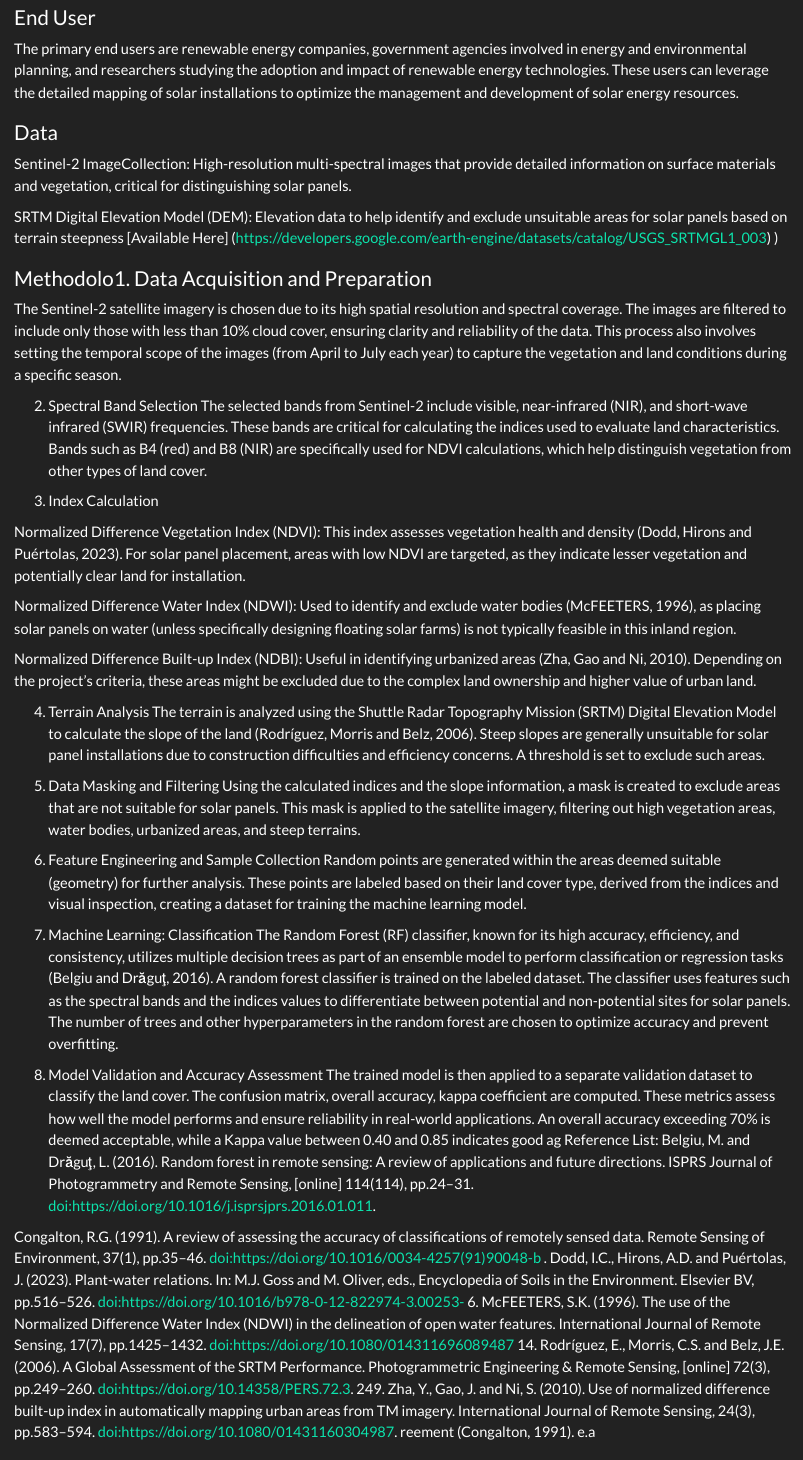
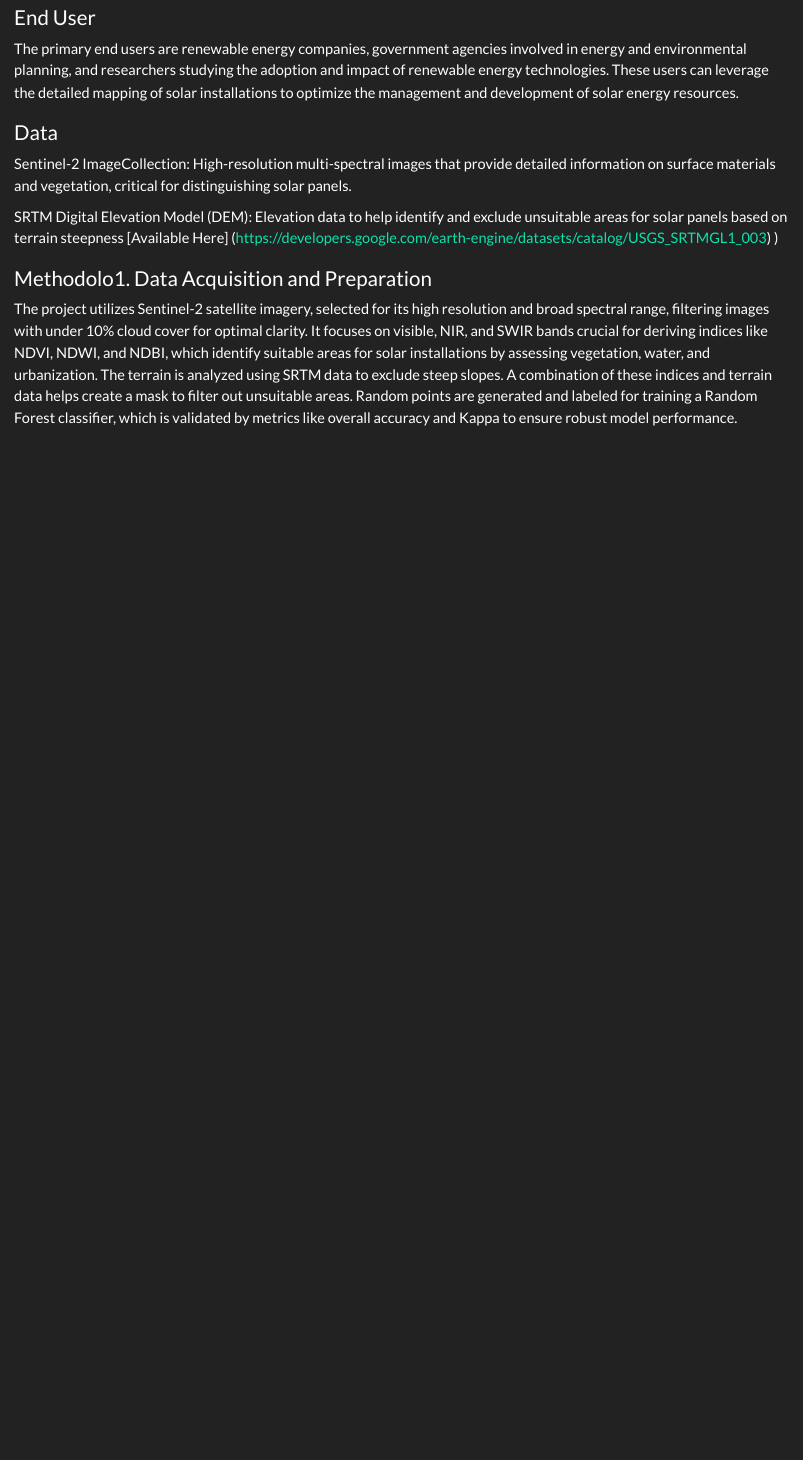
Before and after one commit to yanxinchen0724/bigdata, a Quarto document (index.qmd): the page in a window 1100 px wide, from 300 px down. Rendered offline with R 4.5, knitr and Pandoc in place of Quarto, with nearby package versions.

Commit message:
Adding methodology to repo.

```diff
--- a/index.qmd
+++ b/index.qmd
@@ -35,47 +35,9 @@ SRTM Digital Elevation Model (DEM): Elevation data to help identify and exclude
 
 
 ### Methodolo1. Data Acquisition and Preparation
-The Sentinel-2 satellite imagery is chosen due to its high spatial resolution and spectral coverage. The images are filtered to include only those with less than 10% cloud cover, ensuring clarity and reliability of the data. This process also involves setting the temporal scope of the images (from April to July each year) to capture the vegetation and land conditions during a specific season.
 
-2. Spectral Band Selection
-The selected bands from Sentinel-2 include visible, near-infrared (NIR), and short-wave infrared (SWIR) frequencies. These bands are critical for calculating the indices used to evaluate land characteristics. Bands such as B4 (red) and B8 (NIR) are specifically used for NDVI calculations, which help distinguish vegetation from other types of land cover.
+The project utilizes Sentinel-2 satellite imagery, selected for its high resolution and broad spectral range, filtering images with under 10% cloud cover for optimal clarity. It focuses on visible, NIR, and SWIR bands crucial for deriving indices like NDVI, NDWI, and NDBI, which identify suitable areas for solar installations by assessing vegetation, water, and urbanization. The terrain is analyzed using SRTM data to exclude steep slopes. A combination of these indices and terrain data helps create a mask to filter out unsuitable areas. Random points are generated and labeled for training a Random Forest classifier, which is validated by metrics like overall accuracy and Kappa to ensure robust model performance.
 
-3. Index Calculation
-
-Normalized Difference Vegetation Index (NDVI): This index assesses vegetation health and density (Dodd, Hirons and Puértolas, 2023). For solar panel placement, areas with low NDVI are targeted, as they indicate lesser vegetation and potentially clear land for installation.
-
-Normalized Difference Water Index (NDWI): Used to identify and exclude water bodies (McFEETERS, 1996), as placing solar panels on water (unless specifically designing floating solar farms) is not typically feasible in this inland region.
-
-Normalized Difference Built-up Index (NDBI): Useful in identifying urbanized areas (Zha, Gao and Ni, 2010). Depending on the project’s criteria, these areas might be excluded due to the complex land ownership and higher value of urban land.
-
-4. Terrain Analysis
-The terrain is analyzed using the Shuttle Radar Topography Mission (SRTM) Digital Elevation Model to calculate the slope of the land (Rodríguez, Morris and Belz, 2006). Steep slopes are generally unsuitable for solar panel installations due to construction difficulties and efficiency concerns. A threshold is set to exclude such areas.
-
-5. Data Masking and Filtering
-Using the calculated indices and the slope information, a mask is created to exclude areas that are not suitable for solar panels. This mask is applied to the satellite imagery, filtering out high vegetation areas, water bodies, urbanized areas, and steep terrains.
-
-6. Feature Engineering and Sample Collection
-Random points are generated within the areas deemed suitable (geometry) for further analysis. These points are labeled based on their land cover type, derived from the indices and visual inspection, creating a dataset for training the machine learning model.
-
-7. Machine Learning: Classification
-The Random Forest (RF) classifier, known for its high accuracy, efficiency, and consistency, utilizes multiple decision trees as part of an ensemble model to perform classification or regression tasks (Belgiu and Drăguţ, 2016). A random forest classifier is trained on the labeled dataset. The classifier uses features such as the spectral bands and the indices values to differentiate between potential and non-potential sites for solar panels. The number of trees and other hyperparameters in the random forest are chosen to optimize accuracy and prevent overfitting.
-
-8. Model Validation and Accuracy Assessment
-The trained model is then applied to a separate validation dataset to classify the land cover. The confusion matrix, overall accuracy, kappa coefficient are computed. These metrics assess how well the model performs and ensure reliability in real-world applications. An overall accuracy exceeding 70% is deemed acceptable, while a Kappa value between 0.40 and 0.85 indicates good ag
-Reference List:
-Belgiu, M. and Drăguţ, L. (2016). Random forest in remote sensing: A review of applications and future directions. ISPRS Journal of Photogrammetry and Remote Sensing, [online] 114(114), pp.24–31. doi:https://doi.org/10.1016/j.isprsjprs.2016.01.011.
-
-Congalton, R.G. (1991). A review of assessing the accuracy of classifications of remotely sensed data. Remote Sensing of Environment, 37(1), pp.35–46. doi:https://doi.org/10.1016/0034-4257(91)90048-b
-.
-Dodd, I.C., Hirons, A.D. and Puértolas, J. (2023). Plant-water relations. In: M.J. Goss and M. Oliver, eds., Encyclopedia of Soils in the Environment. Elsevier BV, pp.516–526. doi:https://doi.org/10.1016/b978-0-12-822974-3.00253-
-6.
-McFEETERS, S.K. (1996). The use of the Normalized Difference Water Index (NDWI) in the delineation of open water features. International Journal of Remote Sensing, 17(7), pp.1425–1432. doi:https://doi.org/10.1080/014311696089487
-14.
-Rodríguez, E., Morris, C.S. and Belz, J.E. (2006). A Global Assessment of the SRTM Performance. Photogrammetric Engineering & Remote Sensing, [online] 72(3), pp.249–260. doi:https://doi.org/10.14358/PERS.72.3.
-249.
-Zha, Y., Gao, J. and Ni, S. (2010). Use of normalized difference built-up index in automatically mapping urban areas from TM imagery. International Journal of Remote Sensing, 24(3), pp.583–594. doi:https://doi.org/10.1080/01431160304987.
-reement (Congalton, 1991).
-e.a
 
 ### Interface
 
```
